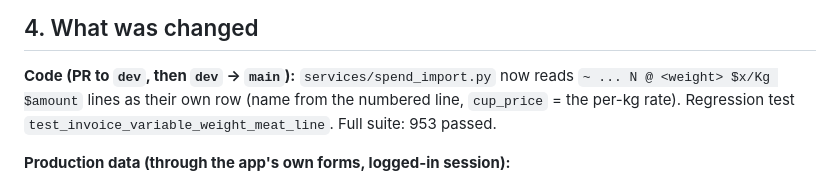
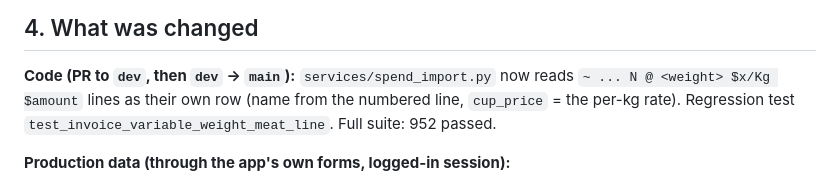
Before and after one commit to Deejpotter/groceries-spend-visualiser, a Markdown page: docs/investigations/2026-11-04-woolworths-invoice-data-fix.md, the part around the change. Rendered like a GitHub page.

Commit message:
docs: correct test count

```diff
--- a/docs/investigations/2026-11-04-woolworths-invoice-data-fix.md
+++ b/docs/investigations/2026-11-04-woolworths-invoice-data-fix.md
@@ -49,7 +49,7 @@ downloading and importing the invoices from the Woolworths account if needed.
 **Code (PR to `dev`, then `dev` → `main`):**
 `services/spend_import.py` now reads `~ ... N @ <weight> $x/Kg $amount` lines as
 their own row (name from the numbered line, `cup_price` = the per-kg rate).
-Regression test `test_invoice_variable_weight_meat_line`. Full suite: 953 passed.
+Regression test `test_invoice_variable_weight_meat_line`. Full suite: 952 passed.
 
 **Production data (through the app's own forms, logged-in session):**
 
```
